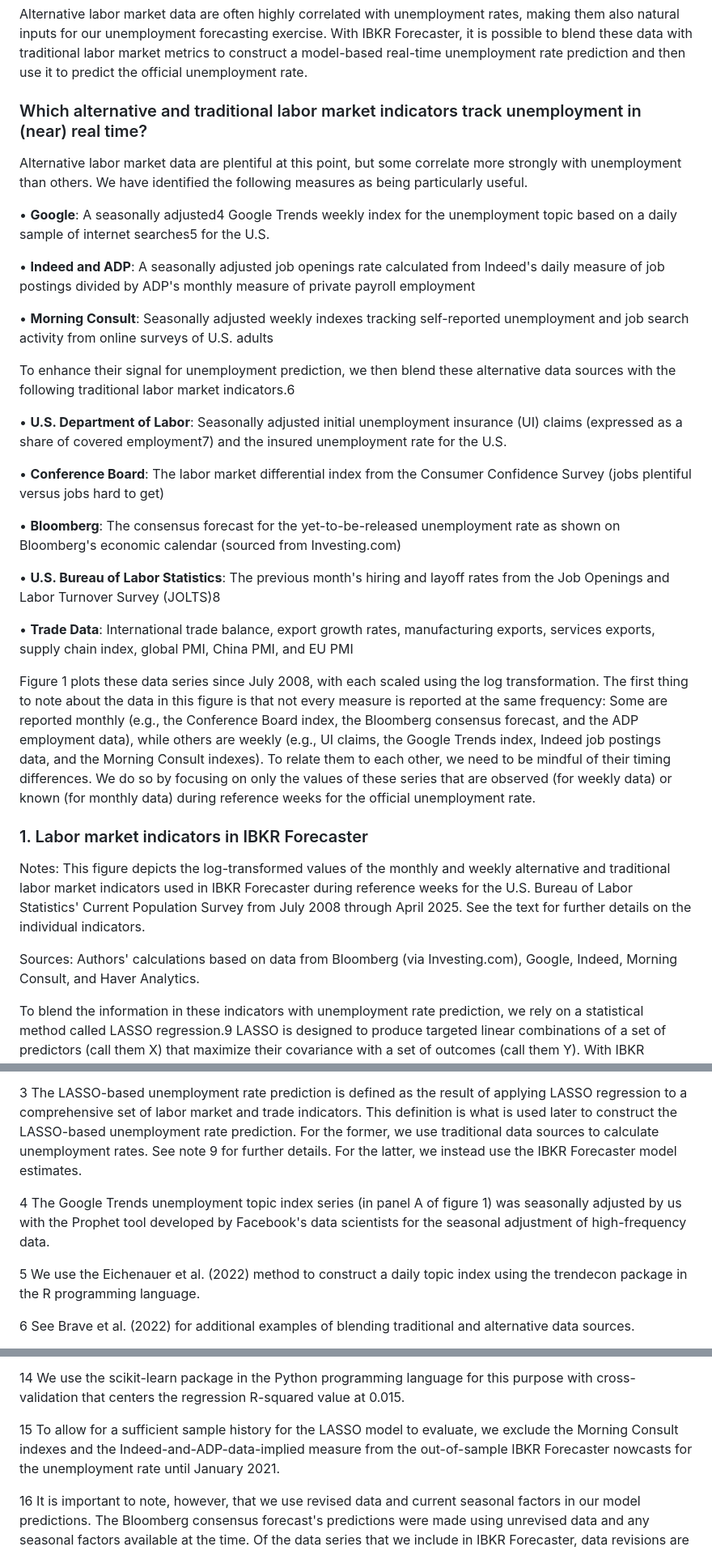
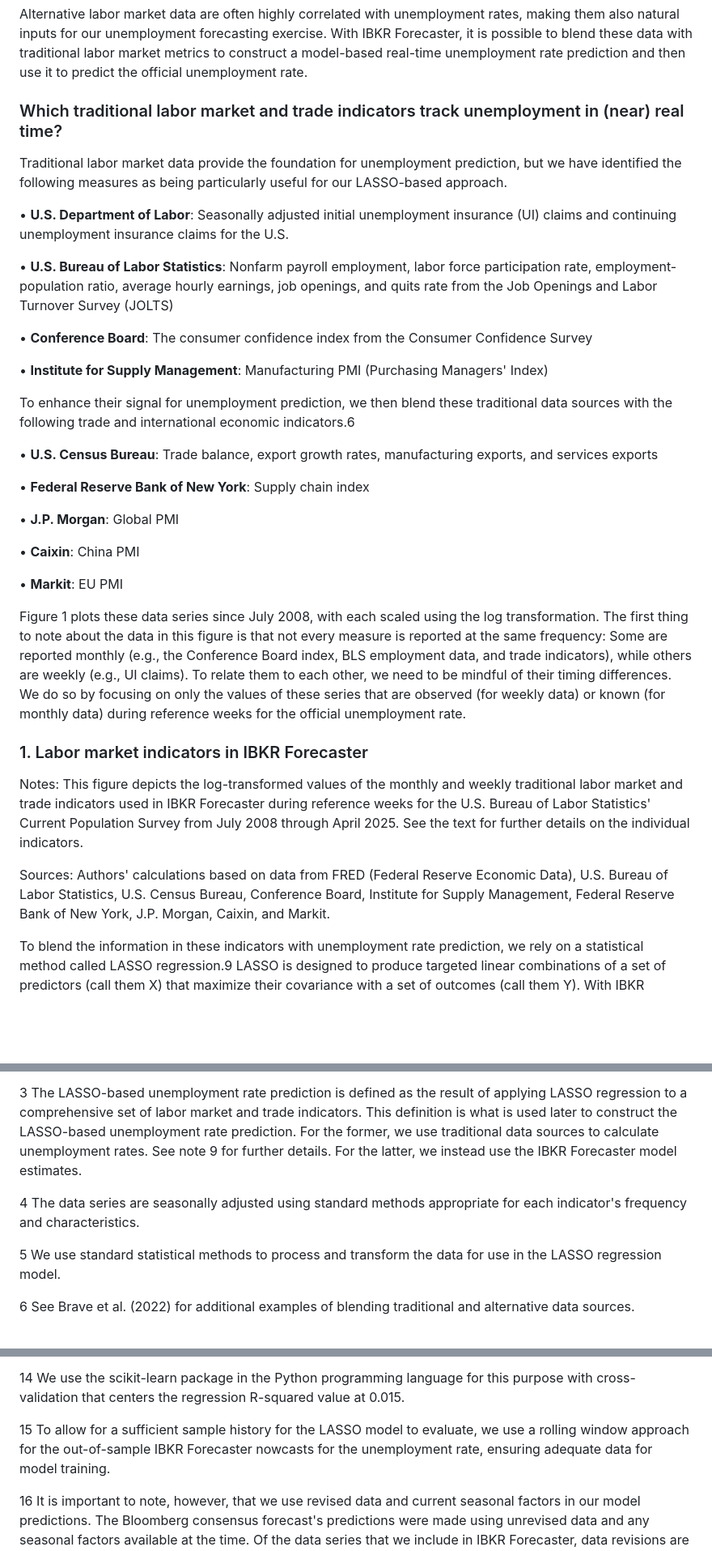
Before and after one commit to jyendrey/unemployment-forecast-premium, a Markdown page: IBKR_Forecaster_Chicago_Fed_Format.md, 3 parts joined by grey strips. Shown at 81% size. Rendered like a GitHub page; blank space fills up the shorter version.

Commit message:
Refactor data sources and descriptions in IBKR Forecaster documentation
Co-authored-by: jyendrey <jyendrey@interactivebrokers.com>

```diff
--- a/IBKR_Forecaster_Chicago_Fed_Format.md
+++ b/IBKR_Forecaster_Chicago_Fed_Format.md
@@ -18,35 +18,37 @@ A LASSO-based unemployment rate captures the net effect of multiple economic fac
 
 Alternative labor market data are often highly correlated with unemployment rates, making them also natural inputs for our unemployment forecasting exercise. With IBKR Forecaster, it is possible to blend these data with traditional labor market metrics to construct a model-based real-time unemployment rate prediction and then use it to predict the official unemployment rate.
 
-### Which alternative and traditional labor market indicators track unemployment in (near) real time?
+### Which traditional labor market and trade indicators track unemployment in (near) real time?
 
-Alternative labor market data are plentiful at this point, but some correlate more strongly with unemployment than others. We have identified the following measures as being particularly useful.
+Traditional labor market data provide the foundation for unemployment prediction, but we have identified the following measures as being particularly useful for our LASSO-based approach.
 
-• **Google**: A seasonally adjusted4 Google Trends weekly index for the unemployment topic based on a daily sample of internet searches5 for the U.S.
+• **U.S. Department of Labor**: Seasonally adjusted initial unemployment insurance (UI) claims and continuing unemployment insurance claims for the U.S.
 
-• **Indeed and ADP**: A seasonally adjusted job openings rate calculated from Indeed's daily measure of job postings divided by ADP's monthly measure of private payroll employment
+• **U.S. Bureau of Labor Statistics**: Nonfarm payroll employment, labor force participation rate, employment-population ratio, average hourly earnings, job openings, and quits rate from the Job Openings and Labor Turnover Survey (JOLTS)
 
-• **Morning Consult**: Seasonally adjusted weekly indexes tracking self-reported unemployment and job search activity from online surveys of U.S. adults
+• **Conference Board**: The consumer confidence index from the Consumer Confidence Survey
 
-To enhance their signal for unemployment prediction, we then blend these alternative data sources with the following traditional labor market indicators.6
+• **Institute for Supply Management**: Manufacturing PMI (Purchasing Managers' Index)
 
-• **U.S. Department of Labor**: Seasonally adjusted initial unemployment insurance (UI) claims (expressed as a share of covered employment7) and the insured unemployment rate for the U.S.
+To enhance their signal for unemployment prediction, we then blend these traditional data sources with the following trade and international economic indicators.6
 
-• **Conference Board**: The labor market differential index from the Consumer Confidence Survey (jobs plentiful versus jobs hard to get)
+• **U.S. Census Bureau**: Trade balance, export growth rates, manufacturing exports, and services exports
 
-• **Bloomberg**: The consensus forecast for the yet-to-be-released unemployment rate as shown on Bloomberg's economic calendar (sourced from Investing.com)
+• **Federal Reserve Bank of New York**: Supply chain index
 
-• **U.S. Bureau of Labor Statistics**: The previous month's hiring and layoff rates from the Job Openings and Labor Turnover Survey (JOLTS)8
+• **J.P. Morgan**: Global PMI
 
-• **Trade Data**: International trade balance, export growth rates, manufacturing exports, services exports, supply chain index, global PMI, China PMI, and EU PMI
+• **Caixin**: China PMI
 
-Figure 1 plots these data series since July 2008, with each scaled using the log transformation. The first thing to note about the data in this figure is that not every measure is reported at the same frequency: Some are reported monthly (e.g., the Conference Board index, the Bloomberg consensus forecast, and the ADP employment data), while others are weekly (e.g., UI claims, the Google Trends index, Indeed job postings data, and the Morning Consult indexes). To relate them to each other, we need to be mindful of their timing differences. We do so by focusing on only the values of these series that are observed (for weekly data) or known (for monthly data) during reference weeks for the official unemployment rate.
+• **Markit**: EU PMI
+
+Figure 1 plots these data series since July 2008, with each scaled using the log transformation. The first thing to note about the data in this figure is that not every measure is reported at the same frequency: Some are reported monthly (e.g., the Conference Board index, BLS employment data, and trade indicators), while others are weekly (e.g., UI claims). To relate them to each other, we need to be mindful of their timing differences. We do so by focusing on only the values of these series that are observed (for weekly data) or known (for monthly data) during reference weeks for the official unemployment rate.
 
 ### 1. Labor market indicators in IBKR Forecaster
 
-Notes: This figure depicts the log-transformed values of the monthly and weekly alternative and traditional labor market indicators used in IBKR Forecaster during reference weeks for the U.S. Bureau of Labor Statistics' Current Population Survey from July 2008 through April 2025. See the text for further details on the individual indicators.
+Notes: This figure depicts the log-transformed values of the monthly and weekly traditional labor market and trade indicators used in IBKR Forecaster during reference weeks for the U.S. Bureau of Labor Statistics' Current Population Survey from July 2008 through April 2025. See the text for further details on the individual indicators.
 
-Sources: Authors' calculations based on data from Bloomberg (via Investing.com), Google, Indeed, Morning Consult, and Haver Analytics.
+Sources: Authors' calculations based on data from FRED (Federal Reserve Economic Data), U.S. Bureau of Labor Statistics, U.S. Census Bureau, Conference Board, Institute for Supply Management, Federal Reserve Bank of New York, J.P. Morgan, Caixin, and Markit.
 
 To blend the information in these indicators with unemployment rate prediction, we rely on a statistical method called LASSO regression.9 LASSO is designed to produce targeted linear combinations of a set of predictors (call them X) that maximize their covariance with a set of outcomes (call them Y). With IBKR Forecaster, we include in Y the unemployment rate and in X the set of traditional and alternative labor market indicators from government agency and private sector sources in figure 1. Using LASSO, we then construct the IBKR Forecaster model's implied unemployment rate predictions.
 
@@ -114,9 +116,9 @@ IBKR Forecaster represents for us a promising first step toward the integration
 
 3 The LASSO-based unemployment rate prediction is defined as the result of applying LASSO regression to a comprehensive set of labor market and trade indicators. This definition is what is used later to construct the LASSO-based unemployment rate prediction. For the former, we use traditional data sources to calculate unemployment rates. See note 9 for further details. For the latter, we instead use the IBKR Forecaster model estimates.
 
-4 The Google Trends unemployment topic index series (in panel A of figure 1) was seasonally adjusted by us with the Prophet tool developed by Facebook's data scientists for the seasonal adjustment of high-frequency data.
+4 The data series are seasonally adjusted using standard methods appropriate for each indicator's frequency and characteristics.
 
-5 We use the Eichenauer et al. (2022) method to construct a daily topic index using the trendecon package in the R programming language.
+5 We use standard statistical methods to process and transform the data for use in the LASSO regression model.
 
 6 See Brave et al. (2022) for additional examples of blending traditional and alternative data sources.
 
@@ -136,7 +138,7 @@ IBKR Forecaster represents for us a promising first step toward the integration
 
 14 We use the scikit-learn package in the Python programming language for this purpose with cross-validation that centers the regression R-squared value at 0.015.
 
-15 To allow for a sufficient sample history for the LASSO model to evaluate, we exclude the Morning Consult indexes and the Indeed-and-ADP-data-implied measure from the out-of-sample IBKR Forecaster nowcasts for the unemployment rate until January 2021.
+15 To allow for a sufficient sample history for the LASSO model to evaluate, we use a rolling window approach for the out-of-sample IBKR Forecaster nowcasts for the unemployment rate, ensuring adequate data for model training.
 
 16 It is important to note, however, that we use revised data and current seasonal factors in our model predictions. The Bloomberg consensus forecast's predictions were made using unrevised data and any seasonal factors available at the time. Of the data series that we include in IBKR Forecaster, data revisions are primarily a concern for the UI claims and JOLTS data. Given the timing of the real-time data flow, in most instances the revised UI claims data would have been available for a hypothetical IBKR Forecaster nowcast made just prior to the BLS Employment Situation report release. However, during the Covid-19 pandemic there were also often changes made to the seasonal factors for UI claims that our out-of-sample testing procedure does not capture. For JOLTS, our use of revised data is more informative than what a forecaster in the Bloomberg consensus forecast would have had available to them. That said, our out-of-sample testing without the use of JOLTS data was found to produce comparable results.
 
```
Also changed, not shown: other parts of IBKR_Forecaster_Chicago_Fed_Format.md (+3 -3 lines).
